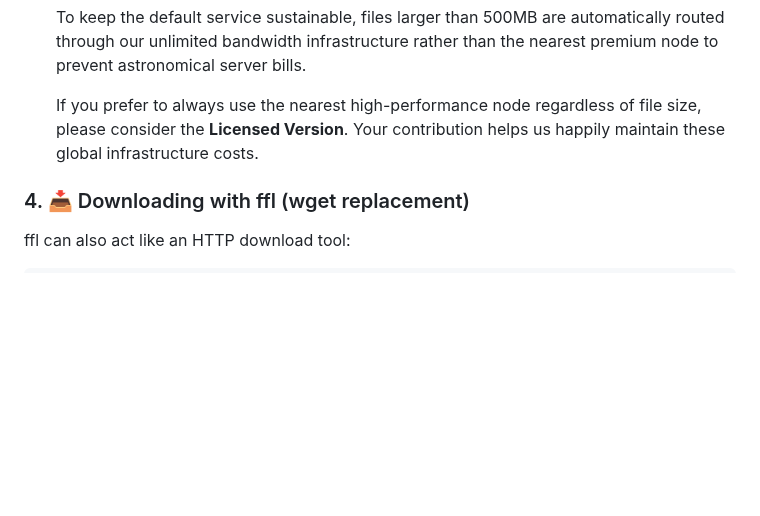
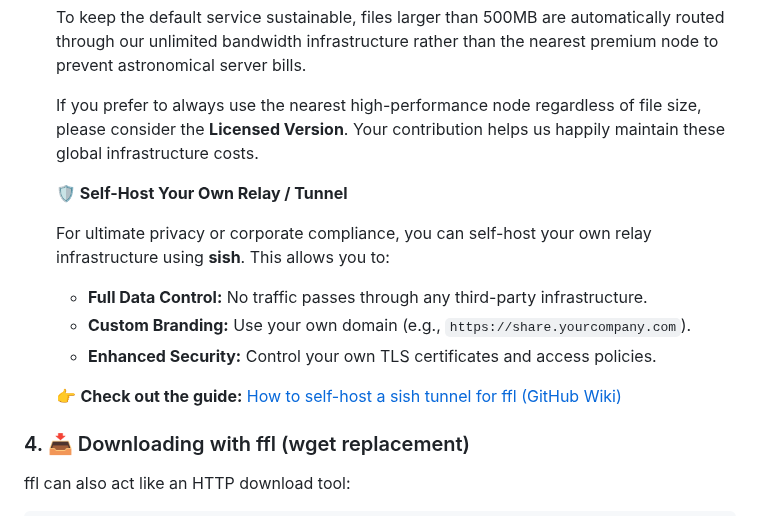
Before and after one commit to nuwainfo/ffl, a Markdown page: README.md, the part around the change. Rendered like a GitHub page; blank space fills up the shorter version.

Commit message:
Add how to self-host your own relay/tunnel

```diff
--- a/README.md
+++ b/README.md
@@ -555,6 +555,15 @@ ffl download https://my-fixed-tunnel.com/nightly-build
 
   If you prefer to always use the nearest high-performance node regardless of file size, please consider the **Licensed Version**. Your contribution helps us happily maintain these global infrastructure costs.
 
+  **🛡️ Self-Host Your Own Relay / Tunnel**
+
+  For ultimate privacy or corporate compliance, you can self-host your own relay infrastructure using **sish**. This allows you to:
+  * **Full Data Control:** No traffic passes through any third-party infrastructure.
+  * **Custom Branding:** Use your own domain (e.g., `https://share.yourcompany.com`).
+  * **Enhanced Security:** Control your own TLS certificates and access policies.
+
+  👉 **Check out the guide:** [How to self-host a sish tunnel for ffl (GitHub Wiki)](https://github.com/nuwainfo/ffl/wiki/Self-host-a-sish-tunnel)
+
 ### 4. 📥 Downloading with ffl (wget replacement)
 
 ffl can also act like an HTTP download tool:
```
